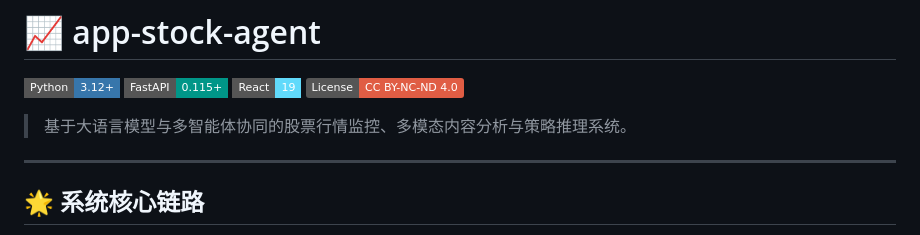
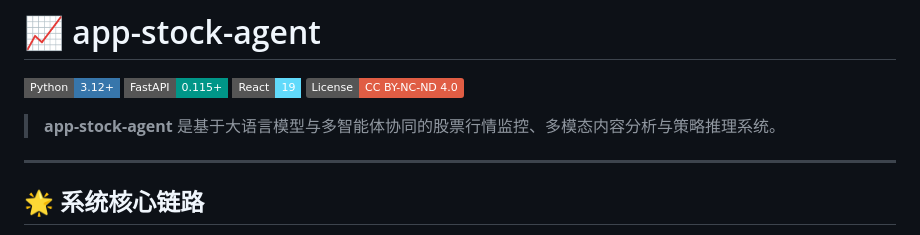
Before and after one commit to BUG423/app-stock-agent, a Markdown page: README.md, the part around the change. GitHub-like rendering; badges without logos.

Commit message:
docs: polish summary quotation in app-stock-agent README

```diff
--- a/README.md
+++ b/README.md
@@ -5,7 +5,7 @@
 [![React](https://img.shields.io/badge/React-19-61DAFB?style=flat-square&logo=react&logoColor=black)](https://react.dev)
 [![License: CC BY-NC-ND 4.0](https://img.shields.io/badge/License-CC_BY--NC--ND_4.0-red.svg)](LICENSE)
 
-> 基于大语言模型与多智能体协同的股票行情监控、多模态内容分析与策略推理系统。
+> **app-stock-agent** 是基于大语言模型与多智能体协同的股票行情监控、多模态内容分析与策略推理系统。
 
 ---
 
```
